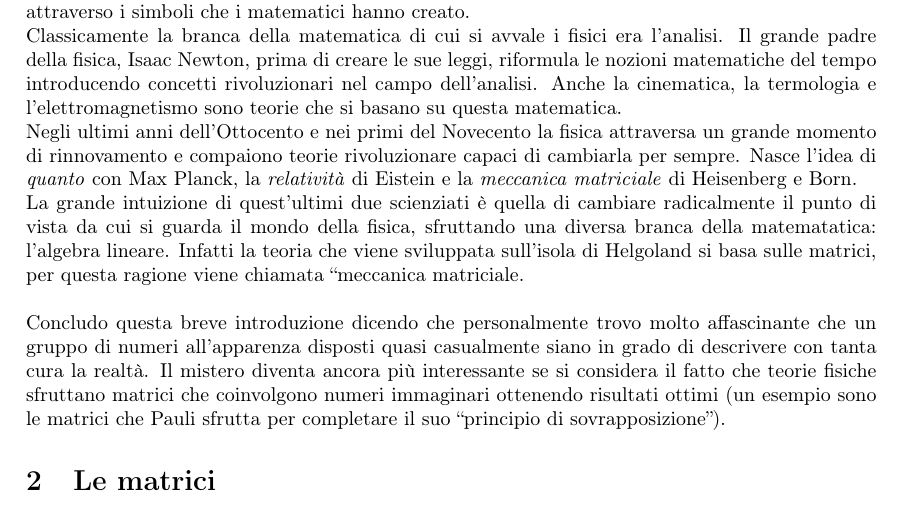
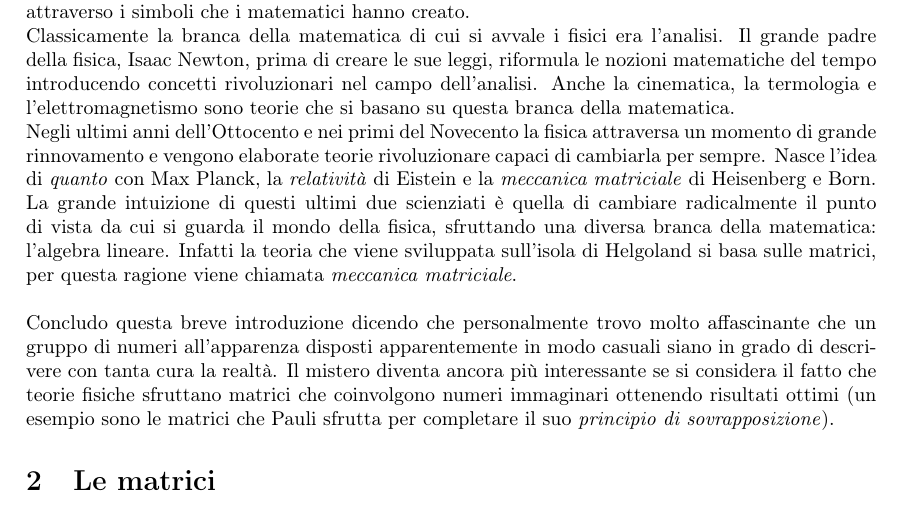
Before and after one commit to brlfrc/matrici, a LaTeX document (main.tex): part of page 1 of 8, cut so that both start at the same text. Compiled offline with pdfLaTeX.

Commit message:
revisione terza lessico

```diff
--- a/main.tex
+++ b/main.tex
@@ -23,11 +23,11 @@
 \section{Introduzione}
 
 La matematica è il linguaggio con cui la fisica si esprime, ogni teorema e ogni legge sono enunciati attraverso i simboli che i matematici hanno creato.
-\\Classicamente la branca della matematica di cui si avvale i fisici era l’analisi. Il grande padre della fisica, Isaac Newton, prima di creare le sue leggi, riformula le nozioni matematiche del tempo introducendo concetti rivoluzionari nel campo dell’analisi. Anche la cinematica, la termologia e l’elettromagnetismo sono teorie che si basano su questa matematica.
-\\Negli ultimi anni dell’Ottocento e nei primi del Novecento la fisica attraversa un grande momento di rinnovamento e compaiono teorie rivoluzionare capaci di cambiarla per sempre. Nasce l’idea di \textit{quanto} con Max Planck, la \textit{relatività} di Eistein e la \textit{meccanica matriciale} di Heisenberg e Born.
-\\La grande intuizione di quest’ultimi due scienziati è quella di cambiare radicalmente il punto di vista da cui si guarda il mondo della fisica, sfruttando una diversa branca della matematatica: l'algebra lineare. Infatti la teoria che viene sviluppata sull’isola di Helgoland si basa sulle matrici, per questa ragione viene chiamata “meccanica matriciale.
+\\Classicamente la branca della matematica di cui si avvale i fisici era l’analisi. Il grande padre della fisica, Isaac Newton, prima di creare le sue leggi, riformula le nozioni matematiche del tempo introducendo concetti rivoluzionari nel campo dell’analisi. Anche la cinematica, la termologia e l’elettromagnetismo sono teorie che si basano su questa branca della matematica.
+\\Negli ultimi anni dell’Ottocento e nei primi del Novecento la fisica attraversa un momento di grande rinnovamento e vengono elaborate teorie rivoluzionare capaci di cambiarla per sempre. Nasce l’idea di \textit{quanto} con Max Planck, la \textit{relatività} di Eistein e la \textit{meccanica matriciale} di Heisenberg e Born.
+\\La grande intuizione di questi ultimi due scienziati è quella di cambiare radicalmente il punto di vista da cui si guarda il mondo della fisica, sfruttando una diversa branca della matematica: l'algebra lineare. Infatti la teoria che viene sviluppata sull’isola di Helgoland si basa sulle matrici, per questa ragione viene chiamata \textit{meccanica matriciale}.
 \\
-\\Concludo questa breve introduzione dicendo che personalmente trovo molto affascinante che un gruppo di numeri all'apparenza disposti quasi casualmente siano in grado di descrivere con tanta cura la realtà. Il mistero diventa ancora più interessante se si considera il fatto che teorie fisiche sfruttano matrici che coinvolgono numeri immaginari ottenendo risultati ottimi (un esempio sono le matrici che Pauli sfrutta per completare il suo “principio di sovrapposizione”).
+\\Concludo questa breve introduzione dicendo che personalmente trovo molto affascinante che un gruppo di numeri all'apparenza disposti apparentemente in modo casuali siano in grado di descrivere con tanta cura la realtà. Il mistero diventa ancora più interessante se si considera il fatto che teorie fisiche sfruttano matrici che coinvolgono numeri immaginari ottenendo risultati ottimi (un esempio sono le matrici che Pauli sfrutta per completare il suo \textit{principio di sovrapposizione}).
 
 \section{Le matrici}
 
```
